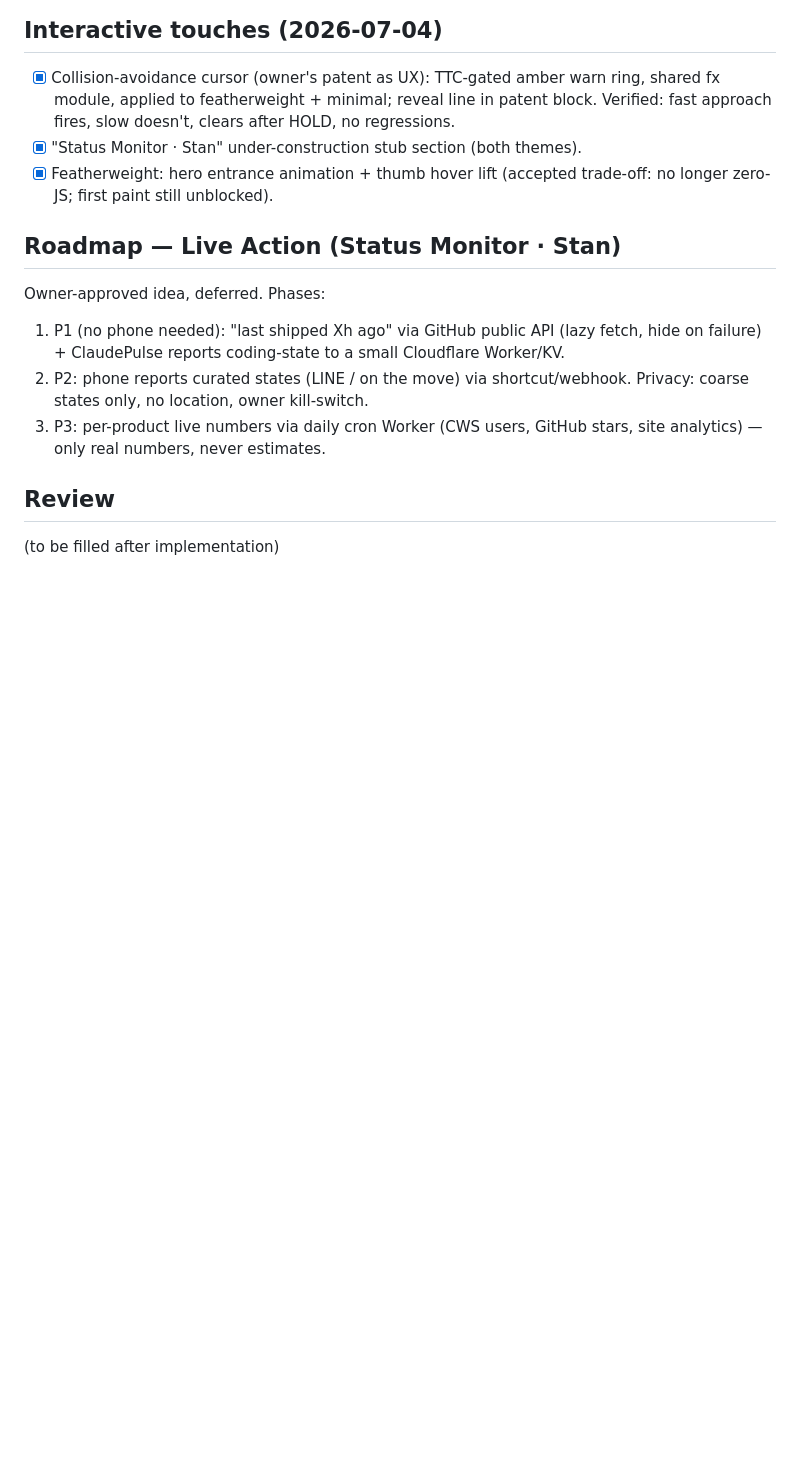
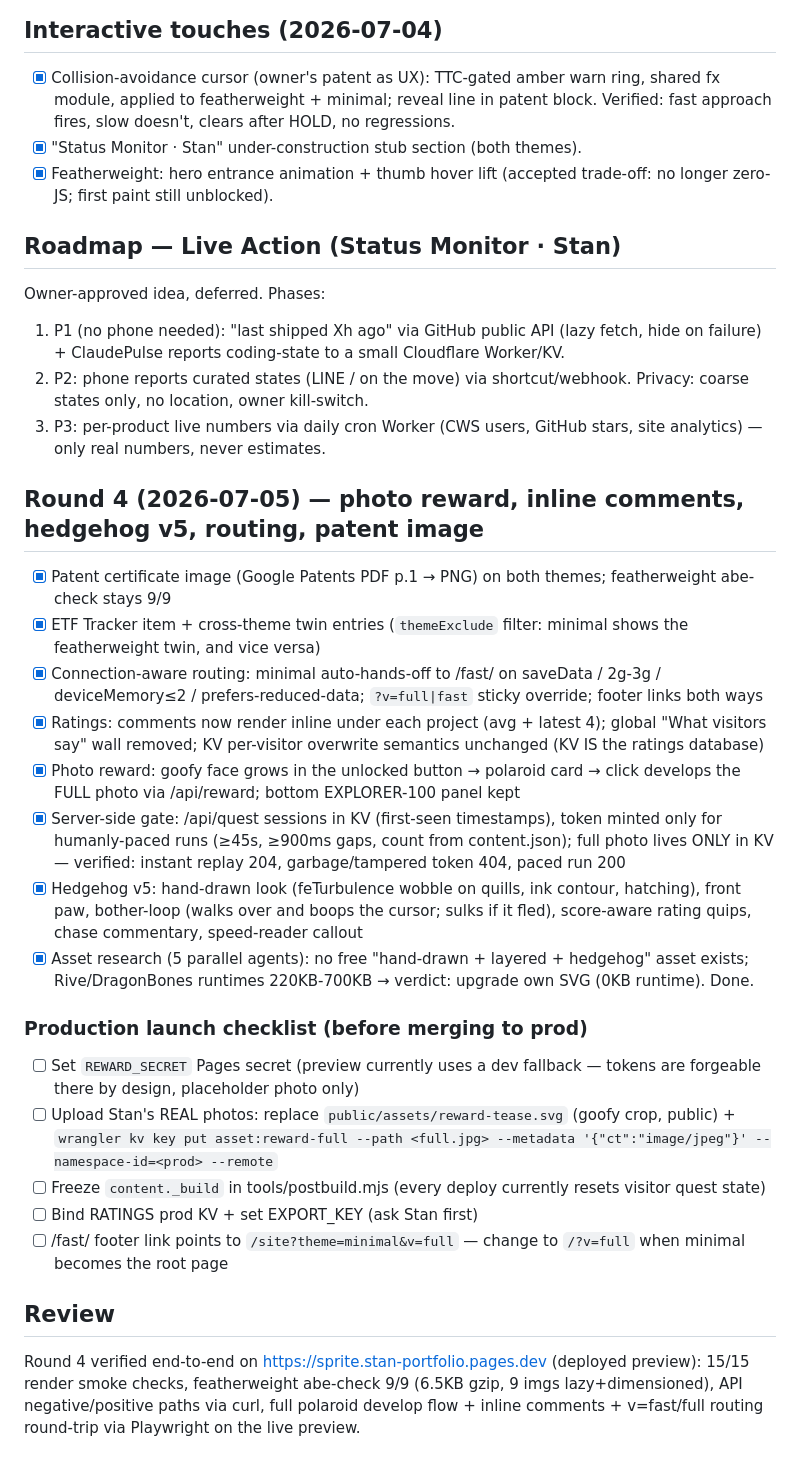
Before and after one commit to stantheman0128/stan-portfolio, a Markdown page: tasks/todo.md, the part around the change. GitHub-like rendering; blank space fills up the shorter version.

Commit message:
Round 4 plan + todo (incl. production launch checklist)
Co-Authored-By: Claude Fable 5 <noreply@anthropic.com>

```diff
--- a/tasks/todo.md
+++ b/tasks/todo.md
@@ -53,5 +53,25 @@ Owner-approved idea, deferred. Phases:
 3. P3: per-product live numbers via daily cron Worker (CWS users, GitHub stars,
    site analytics) — only real numbers, never estimates.
 
+## Round 4 (2026-07-05) — photo reward, inline comments, hedgehog v5, routing, patent image
+- [x] Patent certificate image (Google Patents PDF p.1 → PNG) on both themes; featherweight abe-check stays 9/9
+- [x] ETF Tracker item + cross-theme twin entries (`themeExclude` filter: minimal shows the featherweight twin, and vice versa)
+- [x] Connection-aware routing: minimal auto-hands-off to /fast/ on saveData / 2g-3g / deviceMemory≤2 / prefers-reduced-data; `?v=full|fast` sticky override; footer links both ways
+- [x] Ratings: comments now render inline under each project (avg + latest 4); global "What visitors say" wall removed; KV per-visitor overwrite semantics unchanged (KV IS the ratings database)
+- [x] Photo reward: goofy face grows in the unlocked button → polaroid card → click develops the FULL photo via /api/reward; bottom EXPLORER-100 panel kept
+- [x] Server-side gate: /api/quest sessions in KV (first-seen timestamps), token minted only for humanly-paced runs (≥45s, ≥900ms gaps, count from content.json); full photo lives ONLY in KV — verified: instant replay 204, garbage/tampered token 404, paced run 200
+- [x] Hedgehog v5: hand-drawn look (feTurbulence wobble on quills, ink contour, hatching), front paw, bother-loop (walks over and boops the cursor; sulks if it fled), score-aware rating quips, chase commentary, speed-reader callout
+- [x] Asset research (5 parallel agents): no free "hand-drawn + layered + hedgehog" asset exists; Rive/DragonBones runtimes 220KB-700KB → verdict: upgrade own SVG (0KB runtime). Done.
+
+### Production launch checklist (before merging to prod)
+- [ ] Set `REWARD_SECRET` Pages secret (preview currently uses a dev fallback — tokens are forgeable there by design, placeholder photo only)
+- [ ] Upload Stan's REAL photos: replace `public/assets/reward-tease.svg` (goofy crop, public) + `wrangler kv key put asset:reward-full --path <full.jpg> --metadata '{"ct":"image/jpeg"}' --namespace-id=<prod> --remote`
+- [ ] Freeze `content._build` in tools/postbuild.mjs (every deploy currently resets visitor quest state)
+- [ ] Bind RATINGS prod KV + set EXPORT_KEY (ask Stan first)
+- [ ] /fast/ footer link points to `/site?theme=minimal&v=full` — change to `/?v=full` when minimal becomes the root page
+
 ## Review
-(to be filled after implementation)
+Round 4 verified end-to-end on https://sprite.stan-portfolio.pages.dev (deployed preview):
+15/15 render smoke checks, featherweight abe-check 9/9 (6.5KB gzip, 9 imgs lazy+dimensioned),
+API negative/positive paths via curl, full polaroid develop flow + inline comments + v=fast/full
+routing round-trip via Playwright on the live preview.
```
Also changed, not shown: 1 other file.
